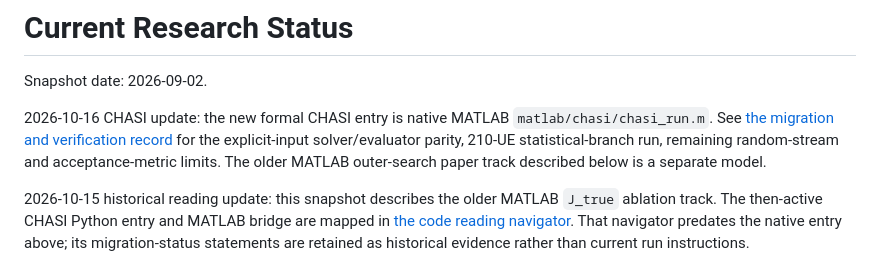
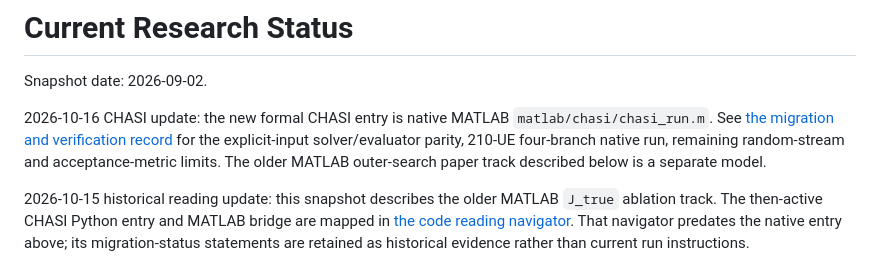
Before and after one commit to soysoybean0924-hash/CF-MultiTRP-Optimization, a Markdown page: docs/CURRENT_RESEARCH_STATUS.md, the part around the change. Drawn GitHub-style.

```diff
--- a/docs/CURRENT_RESEARCH_STATUS.md
+++ b/docs/CURRENT_RESEARCH_STATUS.md
@@ -4,7 +4,7 @@ Snapshot date: 2026-09-02.
 
 2026-10-16 CHASI update: the new formal CHASI entry is native MATLAB
 `matlab/chasi/chasi_run.m`. See [the migration and verification record](CHASI_MATLAB_MIGRATION.md)
-for the explicit-input solver/evaluator parity, 210-UE statistical-branch run,
+for the explicit-input solver/evaluator parity, 210-UE four-branch native run,
 remaining random-stream and acceptance-metric limits. The older MATLAB
 outer-search paper track described below is a separate model.
 
```
Also changed, not shown: docs/CHASI_MATLAB_MIGRATION.md (+12 -1 lines).
